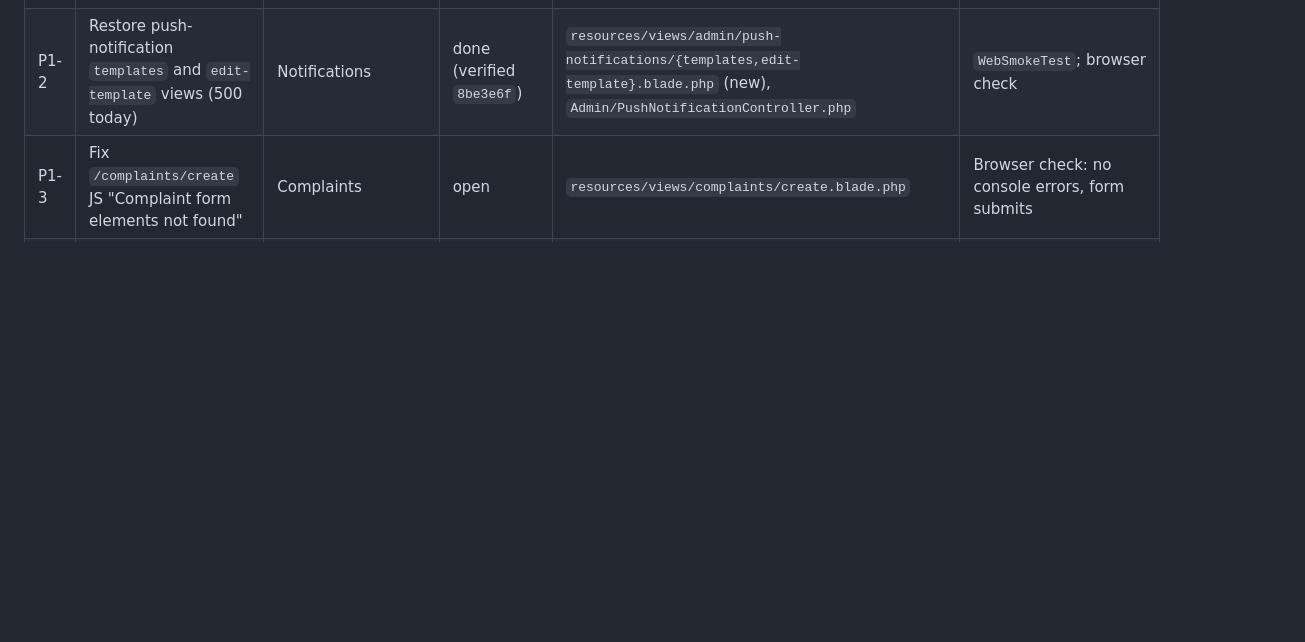
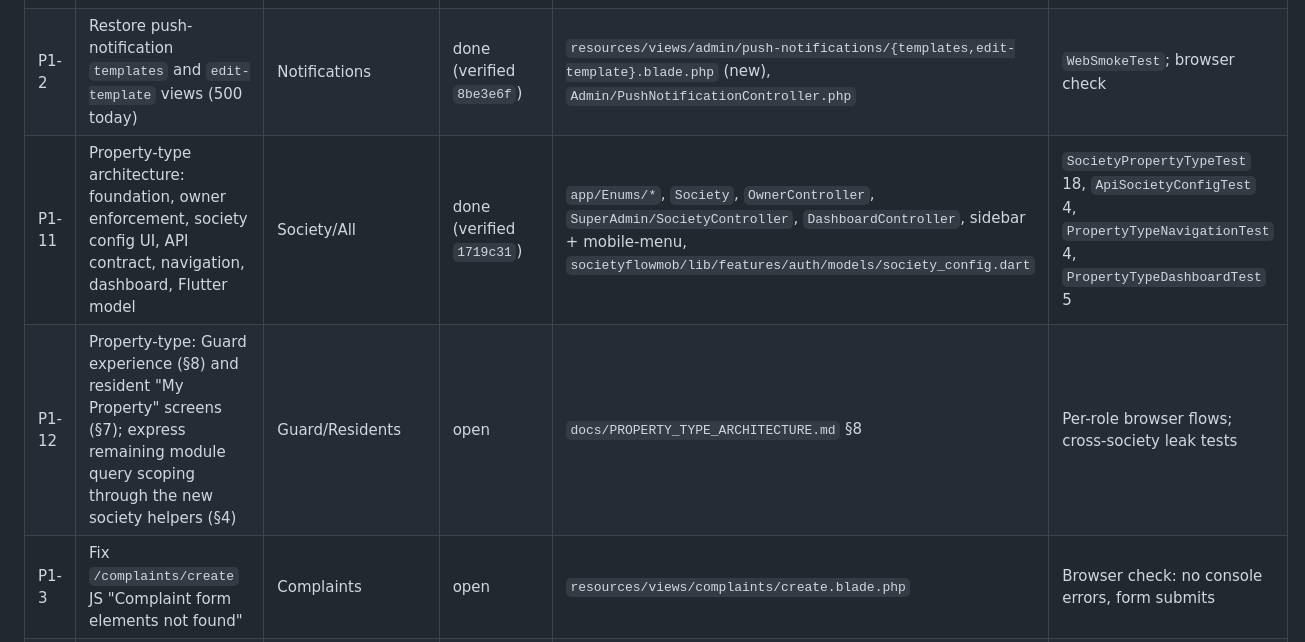
Before and after one commit to suraj14/societyflow, a Markdown page: docs/TODO.md, the part around the change. GitHub-like rendering; blank space fills up the shorter version.

Commit message:
docs: record property-type architecture completion (P1-11) and remainder (P1-12)
Co-Authored-By: Claude Opus 5 <noreply@anthropic.com>

```diff
--- a/docs/TODO.md
+++ b/docs/TODO.md
@@ -28,6 +28,8 @@ checked in a browser. Update after each task. Keep entries short.
 |---|---|---|---|---|---|
 | P1-1 | Restore `users.create` and `users.edit` views (500 today) | Users | done (verified `c601c78`) | `resources/views/users/{create,edit}.blade.php` (new), `app/Http/Controllers/UserController.php` | `WebSmokeTest` create/edit rows; browser check as Admin + Super Admin |
 | P1-2 | Restore push-notification `templates` and `edit-template` views (500 today) | Notifications | done (verified `8be3e6f`) | `resources/views/admin/push-notifications/{templates,edit-template}.blade.php` (new), `Admin/PushNotificationController.php` | `WebSmokeTest`; browser check |
+| P1-11 | Property-type architecture: foundation, owner enforcement, society config UI, API contract, navigation, dashboard, Flutter model | Society/All | done (verified `1719c31`) | `app/Enums/*`, `Society`, `OwnerController`, `SuperAdmin/SocietyController`, `DashboardController`, sidebar + mobile-menu, `societyflowmob/lib/features/auth/models/society_config.dart` | `SocietyPropertyTypeTest` 18, `ApiSocietyConfigTest` 4, `PropertyTypeNavigationTest` 4, `PropertyTypeDashboardTest` 5 |
+| P1-12 | Property-type: Guard experience (§8) and resident "My Property" screens (§7); express remaining module query scoping through the new society helpers (§4) | Guard/Residents | open | `docs/PROPERTY_TYPE_ARCHITECTURE.md` §8 | Per-role browser flows; cross-society leak tests |
 | P1-3 | Fix `/complaints/create` JS "Complaint form elements not found" | Complaints | open | `resources/views/complaints/create.blade.php` | Browser check: no console errors, form submits |
 | P1-4 | Fix Admin `/settings` `Unexpected token '<'` page error (script fetching HTML) | Settings | open | `resources/views/settings/index.blade.php`, `app/Http/Controllers/SettingsController.php` | Browser check: no pageerror on all tabs |
 | P1-5 | Per-role CRUD / validation / search / pagination browser flows for every module | All | in progress (sweep paused) | scratchpad Playwright harness; route list in `tests/Feature/WebSmokeTest.php` | Sweep report: 0 × 5xx, 0 error signatures, 0 cross-society hits |
```
Also changed, not shown: docs/CURRENT_STATUS.md (+13 -10 lines).
